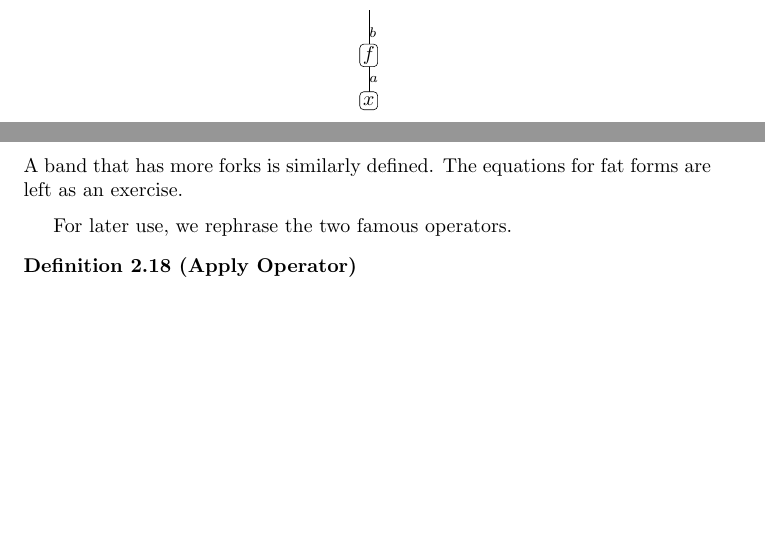
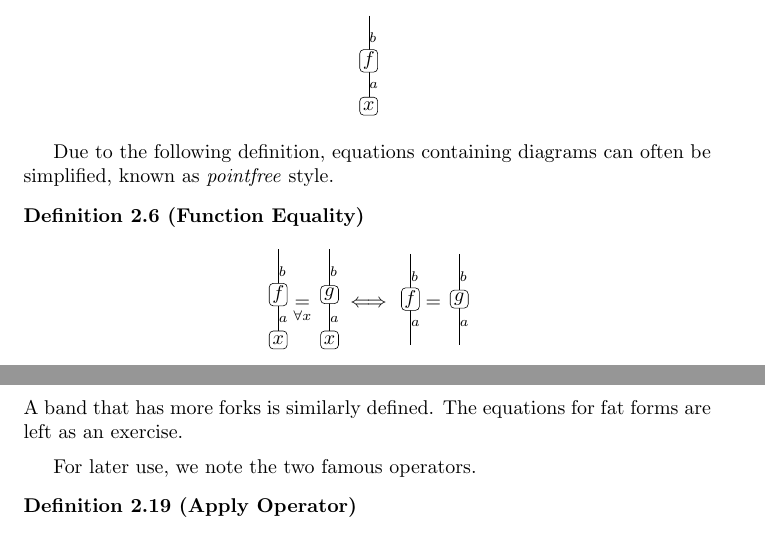
Before and after one commit to okomok/strcat, a LaTeX document (strapp.tex): two parts of pages 2 and 5 of 11 before the commit and two parts of pages 2 and 6 of 11 after it, joined at a grey line, cut so that both start at the same text, the shorter picture padded with empty space. The pictures show the PDF file out/strapp.pdf that the author committed with the source.

Commit message:
Elaborate

```diff
--- a/strapp.tex
+++ b/strapp.tex
@@ -124,6 +124,40 @@ For example, a function application $f\,x$ is depicted as
         ,\strdcell{x}
     }
 }
+
+
+Due to the following definition, equations containing diagrams can often be simplified, known as \emph{pointfree} style.
+
+\definitionof{Function Equality}{
+    \In{align*}{
+        \strdexternal\strdgathered{
+            \strdmid,\strdrlabel{b}
+            ,\strdcell{f}
+            ,\strdmid,\strdrlabel{a}
+            ,\strdcell{x}
+        }
+        \underset{\forall x}{=}
+        \strdexternal\strdgathered{
+            \strdmid,\strdrlabel{b}
+            ,\strdcell{g}
+            ,\strdmid,\strdrlabel{a}
+            ,\strdcell{x}
+        }
+        \iff
+        \strdexternal\strdgathered{
+            \strdmid,\strdrlabel{b}
+            ,\strdcell{f}
+            ,\strdmid,\strdrlabel{a}
+        }
+        =
+        \strdexternal\strdgathered{
+            \strdmid,\strdrlabel{b}
+            ,\strdcell{g}
+            ,\strdmid,\strdrlabel{a}
+        }
+    }
+}
+
 
 
 \subsection{Functors}
@@ -494,7 +528,7 @@ to which we assign
 }
 A band that has more forks is similarly defined. The equations for fat forms are left as an exercise.
 \mynewline
-\indent For later use, we rephrase the two famous operators.
+\indent For later use, we note the two famous operators.
 \definitionof{Apply Operator}{
     \In{align*}{
         \strdexternal\strdgathered{
```
Also changed, not shown: out/strapp.pdf.
